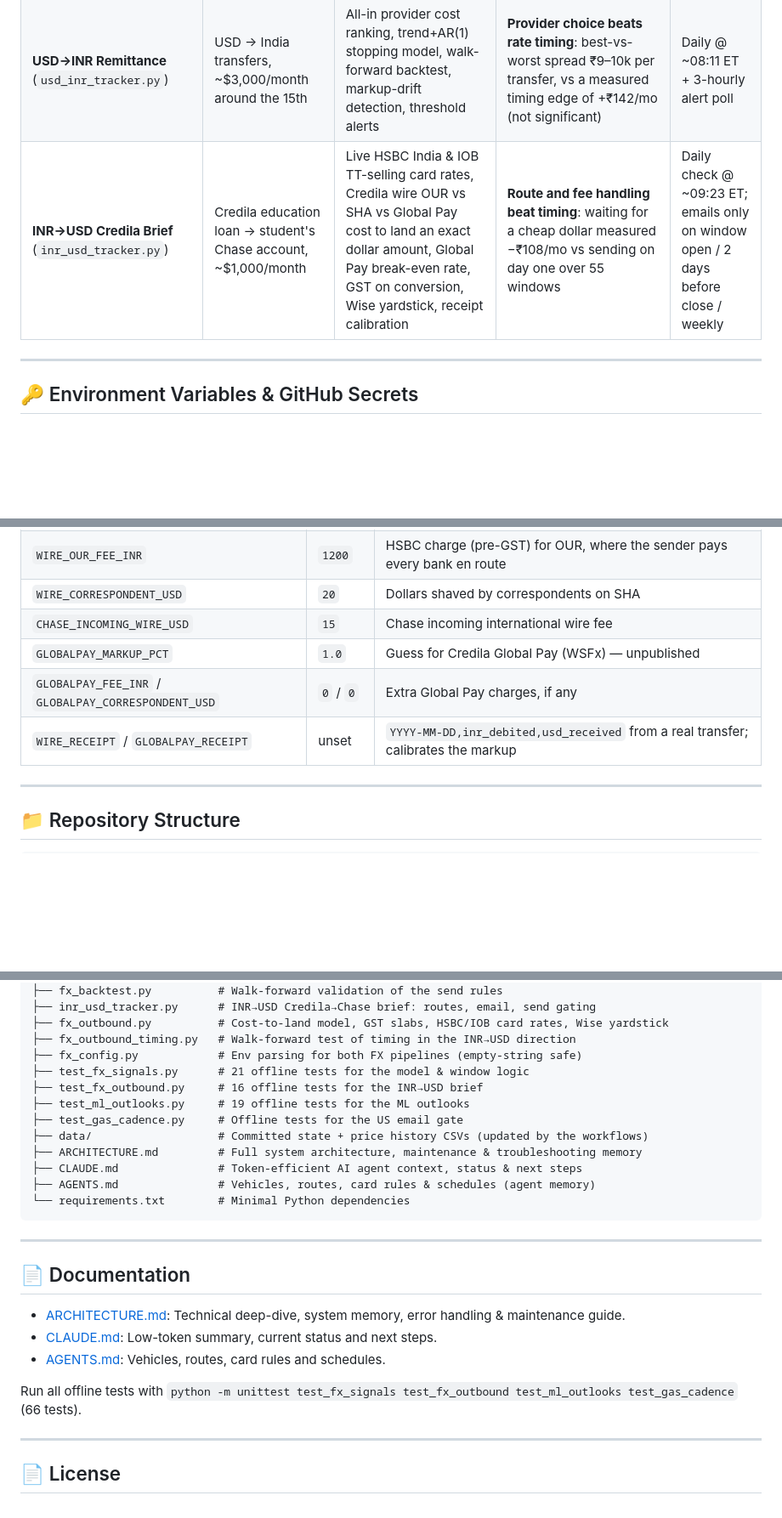
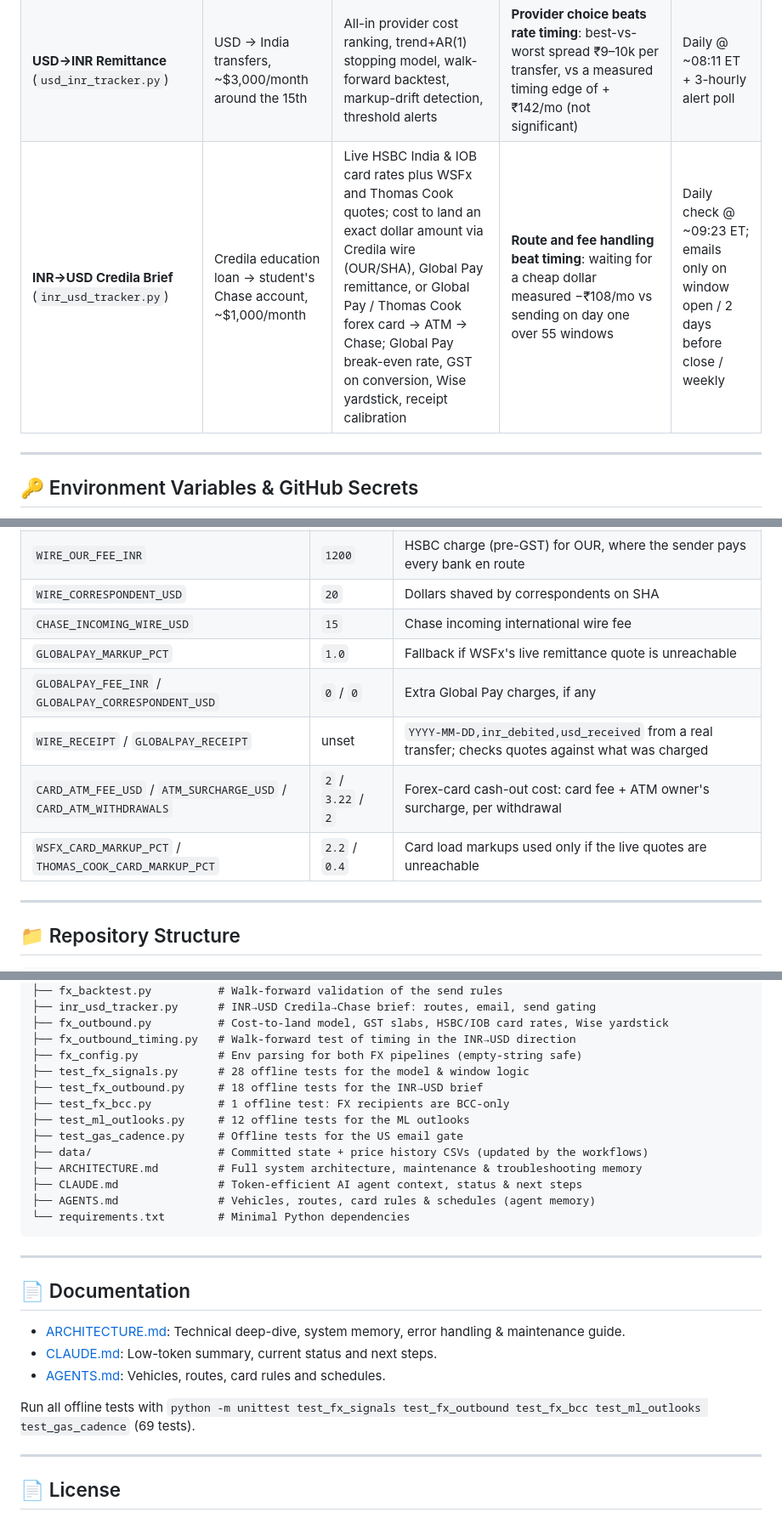
Before and after one commit to dreamerskymaster/costco_fuel_notifier, a Markdown page: README.md, 3 parts joined by grey strips. Shown at 85% size. Rendered like a GitHub page; blank space fills up the shorter version.

Commit message:
docs: close-out status, card routes and variables in README, correct test counts
Co-Authored-By: Claude Opus 5.5 <noreply@anthropic.com>

```diff
--- a/README.md
+++ b/README.md
@@ -14,7 +14,7 @@ Everything runs on GitHub Actions with free, key-less data sources. There is no
 | **Mumbai Tracker** (`mumbai_gas_tracker.py`) | Versova → Andheri West → JVLR → Powai → Airoli → Ghansoli | Sorted Petrol & Diesel, Purple Diesel highlights, Nitrogen tyre availability, Hyundai Venue 2019 care card | **Dad's cards** (`recommend_card()`): full tank → **HDFC Regalia** (1% waiver ₹400–₹5,000, ₹500/cycle cap); top-ups ≤ ₹4,000 → **Amazon Pay ICICI**; HSBC RuPay & Mastercard debit have no fuel waiver | Daily @ 7:00 AM IST (`30 1 * * *`) |
 | **Road Trip Digest** (`road_trip_tracker.py`) | Mumbai ↔ Goa (NH48 vs NH66), Mumbai ↔ Pune (Expressway) | Route comparison cards, Google Maps + Waze links, highway tyre advisory | Same card picker as Mumbai | 5:30 AM IST on trip dates only (last trip **2026-10-17**) |
 | **USD→INR Remittance** (`usd_inr_tracker.py`) | USD → India transfers, ~$3,000/month around the 15th | All-in provider cost ranking, trend+AR(1) stopping model, walk-forward backtest, markup-drift detection, threshold alerts | **Provider choice beats rate timing**: best-vs-worst spread ₹9–10k per transfer, vs a measured timing edge of +₹142/mo (not significant) | Daily @ ~08:11 ET + 3-hourly alert poll |
-| **INR→USD Credila Brief** (`inr_usd_tracker.py`) | Credila education loan → student's Chase account, ~$1,000/month | Live HSBC India & IOB TT-selling card rates, Credila wire OUR vs SHA vs Global Pay cost to land an exact dollar amount, Global Pay break-even rate, GST on conversion, Wise yardstick, receipt calibration | **Route and fee handling beat timing**: waiting for a cheap dollar measured −₹108/mo vs sending on day one over 55 windows | Daily check @ ~09:23 ET; emails only on window open / 2 days before close / weekly |
+| **INR→USD Credila Brief** (`inr_usd_tracker.py`) | Credila education loan → student's Chase account, ~$1,000/month | Live HSBC India & IOB card rates plus WSFx and Thomas Cook quotes; cost to land an exact dollar amount via Credila wire (OUR/SHA), Global Pay remittance, or Global Pay / Thomas Cook forex card → ATM → Chase; Global Pay break-even rate, GST on conversion, Wise yardstick, receipt calibration | **Route and fee handling beat timing**: waiting for a cheap dollar measured −₹108/mo vs sending on day one over 55 windows | Daily check @ ~09:23 ET; emails only on window open / 2 days before close / weekly |
 
 ---
 
@@ -88,9 +88,11 @@ Set as repository **Variables** (not secrets), or as env vars locally. All optio
 | `WIRE_OUR_FEE_INR` | `1200` | HSBC charge (pre-GST) for OUR, where the sender pays every bank en route |
 | `WIRE_CORRESPONDENT_USD` | `20` | Dollars shaved by correspondents on SHA |
 | `CHASE_INCOMING_WIRE_USD` | `15` | Chase incoming international wire fee |
-| `GLOBALPAY_MARKUP_PCT` | `1.0` | Guess for Credila Global Pay (WSFx) — unpublished |
+| `GLOBALPAY_MARKUP_PCT` | `1.0` | Fallback if WSFx's live remittance quote is unreachable |
 | `GLOBALPAY_FEE_INR` / `GLOBALPAY_CORRESPONDENT_USD` | `0` / `0` | Extra Global Pay charges, if any |
-| `WIRE_RECEIPT` / `GLOBALPAY_RECEIPT` | unset | `YYYY-MM-DD,inr_debited,usd_received` from a real transfer; calibrates the markup |
+| `WIRE_RECEIPT` / `GLOBALPAY_RECEIPT` | unset | `YYYY-MM-DD,inr_debited,usd_received` from a real transfer; checks quotes against what was charged |
+| `CARD_ATM_FEE_USD` / `ATM_SURCHARGE_USD` / `CARD_ATM_WITHDRAWALS` | `2` / `3.22` / `2` | Forex-card cash-out cost: card fee + ATM owner's surcharge, per withdrawal |
+| `WSFX_CARD_MARKUP_PCT` / `THOMAS_COOK_CARD_MARKUP_PCT` | `2.2` / `0.4` | Card load markups used only if the live quotes are unreachable |
 
 ---
 
@@ -124,9 +126,10 @@ Set as repository **Variables** (not secrets), or as env vars locally. All optio
 ├── fx_outbound.py          # Cost-to-land model, GST slabs, HSBC/IOB card rates, Wise yardstick
 ├── fx_outbound_timing.py   # Walk-forward test of timing in the INR→USD direction
 ├── fx_config.py            # Env parsing for both FX pipelines (empty-string safe)
-├── test_fx_signals.py      # 21 offline tests for the model & window logic
-├── test_fx_outbound.py     # 16 offline tests for the INR→USD brief
-├── test_ml_outlooks.py     # 19 offline tests for the ML outlooks
+├── test_fx_signals.py      # 28 offline tests for the model & window logic
+├── test_fx_outbound.py     # 18 offline tests for the INR→USD brief
+├── test_fx_bcc.py          # 1 offline test: FX recipients are BCC-only
+├── test_ml_outlooks.py     # 12 offline tests for the ML outlooks
 ├── test_gas_cadence.py     # Offline tests for the US email gate
 ├── data/                   # Committed state + price history CSVs (updated by the workflows)
 ├── ARCHITECTURE.md         # Full system architecture, maintenance & troubleshooting memory
@@ -143,7 +146,7 @@ Set as repository **Variables** (not secrets), or as env vars locally. All optio
 - [CLAUDE.md](CLAUDE.md): Low-token summary, current status and next steps.
 - [AGENTS.md](AGENTS.md): Vehicles, routes, card rules and schedules.
 
-Run all offline tests with `python -m unittest test_fx_signals test_fx_outbound test_ml_outlooks test_gas_cadence` (66 tests).
+Run all offline tests with `python -m unittest test_fx_signals test_fx_outbound test_fx_bcc test_ml_outlooks test_gas_cadence` (69 tests).
 
 ---
 
```
Also changed, not shown: CLAUDE.md (+10 -8 lines).
